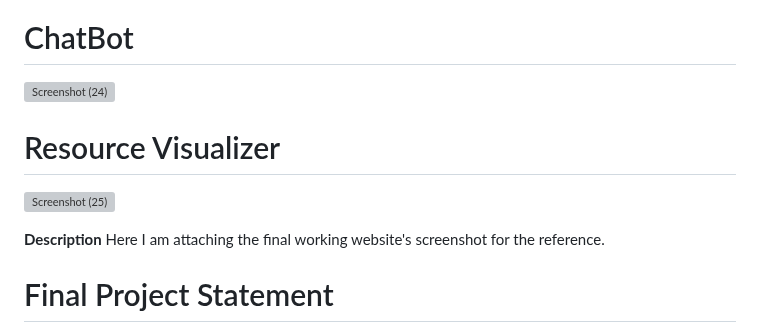
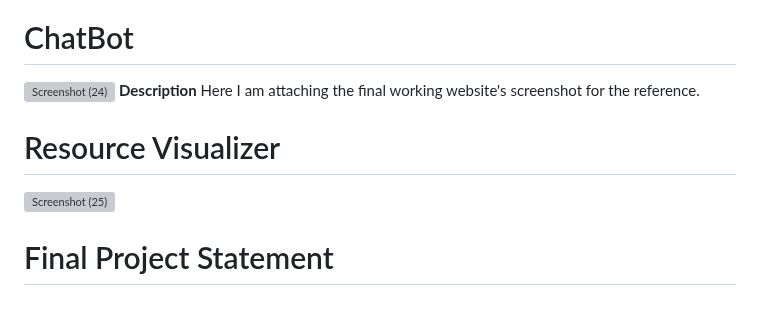
Before and after one commit to Srinivasareddy-raghavareddy/S3-Books, a Markdown page: README.md, the part around the change. GitHub-like rendering; blank space fills up the shorter version; grey boxes are pictures that could not be loaded.

```diff
--- a/README.md
+++ b/README.md
@@ -68,10 +68,9 @@ The Azure AI Language Chatbot is a cutting-edge conversational agent powered by
 ![Screenshot (23)](https://github.com/Srinivasareddy-raghavareddy/S3-Books/assets/152017736/60bc8ffd-1485-4106-80a2-94ed6d772a58)
 # ChatBot
 ![Screenshot (24)](https://github.com/Srinivasareddy-raghavareddy/S3-Books/assets/152017736/13f49069-3cdf-4734-b30d-d9c8a5ae083f)
+**Description**
+Here I am attaching the final working website's screenshot for the reference.
 # Resource Visualizer
 ![Screenshot (25)](https://github.com/Srinivasareddy-raghavareddy/S3-Books/assets/152017736/ffaf15f8-7129-4143-9d0f-a32380f2a6bc)
-
-**Description**
-Here I am attaching the final working website's screenshot for the reference.
 # Final Project Statement
 The primary objective of Evergreen Solutions is to streamline and simplify the complexities often associated with routine tasks and challenges. By conducting thorough research and utilizing user-centric design principles, we aim to develop practical tools, applications, and strategies that cater to the diverse needs of individuals in their day-to-day lives.
```
